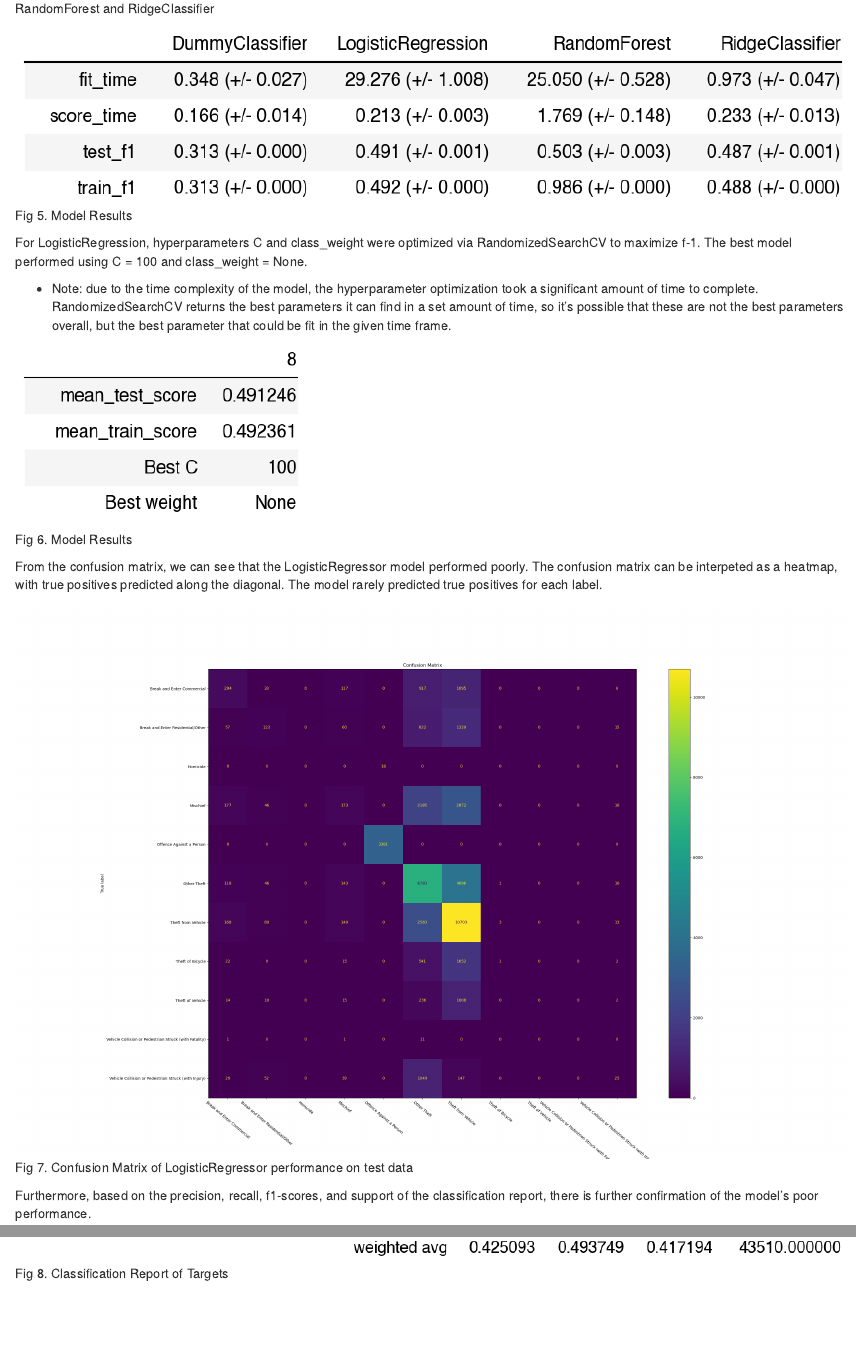
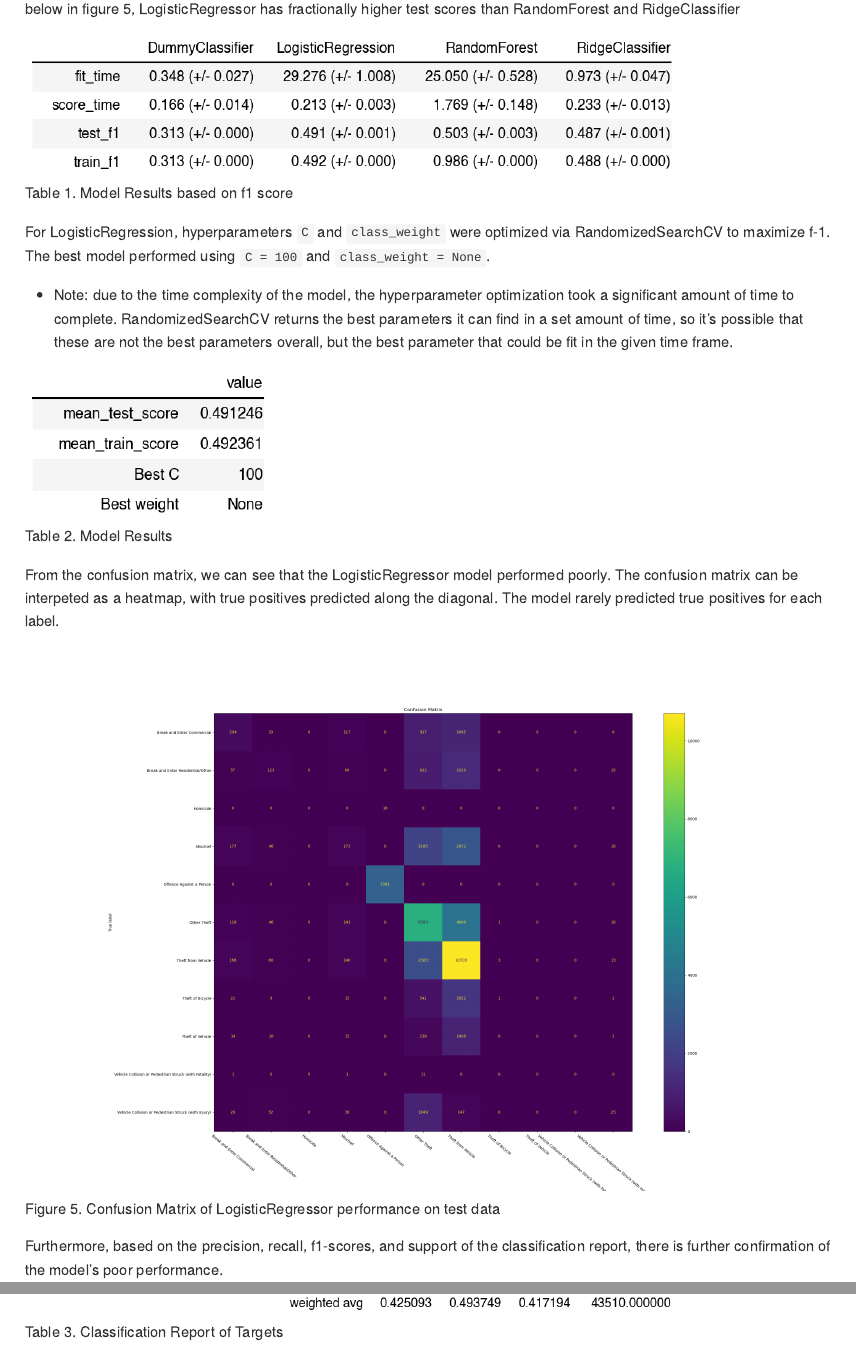
Before and after one commit to UBC-MDS/Crime_Prediction_Vancouver, an R Markdown document (doc/vancouver_crime_predict_report.Rmd): the page in a window 1100 px wide, from 3390 px down before the commit and from 3970 px down after it, and a second part further down, joined at a grey line. The pictures show the output file doc/vancouver_crime_predict_report.html that the author committed with the source, opened offline.

Commit message:
Updated figure size and caption

````diff
--- a/doc/vancouver_crime_predict_report.Rmd
+++ b/doc/vancouver_crime_predict_report.Rmd
@@ -81,17 +81,18 @@ The LogisticRegressor algorithm was used to classify the different categories of
 
 
 
-```{r Model results, echo=FALSE, fig.height = 10, fig.width = 10,, out.width = "200%"}
+```{r Model results, echo=FALSE, fig.height = 10, fig.width = 10,, out.width = "80%"}
 
 include_graphics('../results/models_results_cv.png')
 
 ```
 
 
-Fig 5. Model Results
+Table 1. Model Results based on f1 score
+
 For LogisticRegression, hyperparameters `C` and `class_weight` were optimized via RandomizedSearchCV to maximize f-1. The best model performed using `C = 100` and `class_weight = None`.
 
 -   Note: due to the time complexity of the model, the hyperparameter optimization took a significant amount of time to complete. RandomizedSearchCV returns the best parameters it can find in a set amount of time, so it's possible that these are not the best parameters overall, but the best parameter that could be fit in the given time frame.
 
-![](../results/best_LR_model.png)
+```{r Best Model, echo=FALSE, fig.height = 5, fig.width = 5, out.width = "30%"}
 
@@ -98,28 +100,29 @@ For LogisticRegression, hyperparameters `C` and `class_weight` were optimized vi
 
+```
 
-Fig 6. Model Results
+Table 2. Model Results
 
 
 From the confusion matrix, we can see that the LogisticRegressor model performed poorly. The confusion matrix can be interpeted as a heatmap, with true positives predicted along the diagonal. The model rarely predicted true positives for each label.
 
-```{r Confusion Mqtrix, echo=FALSE, fig.height = 5, fig.width = 5, out.width = "200%"}
+```{r Confusion Matrix, echo=FALSE, fig.height = 5, fig.width = 5, out.width = "200%"}
 
 include_graphics('../results/confusion_matrix.png')
 
 ```
 
-Fig 7. Confusion Matrix of LogisticRegressor performance on test data
+Figure 5. Confusion Matrix of LogisticRegressor performance on test data
 
 Furthermore, based on the precision, recall, f1-scores, and support of the classification report, there is further confirmation of the model's poor performance.
 
-```{r classification report, echo=FALSE, fig.height = 15, fig.width = 10, out.width = "300%"}
+```{r classification report, echo=FALSE, fig.height = 15, fig.width = 10, out.width = "80%"}
 
 include_graphics('../results/classification_report.png')
 
 ```
 
 
-Fig 8. Classification Report of Targets
+Table 3. Classification Report of Targets
 
 
 ## Results and Discussion
````
Also changed, not shown: doc/vancouver_crime_predict_report.html, doc/vancouver_crime_predict_report.md, doc/vancouver_crime_predict_report.Rmd (5 more changed lines).
